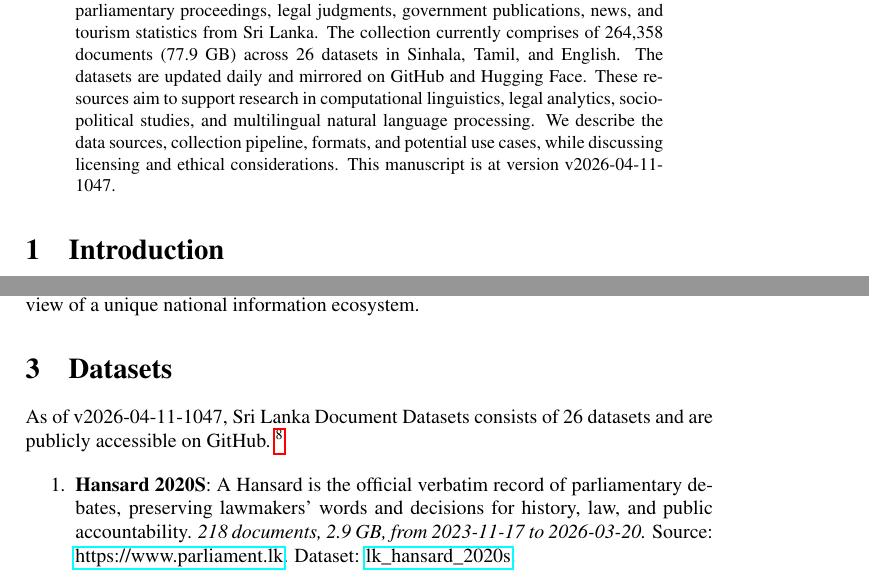
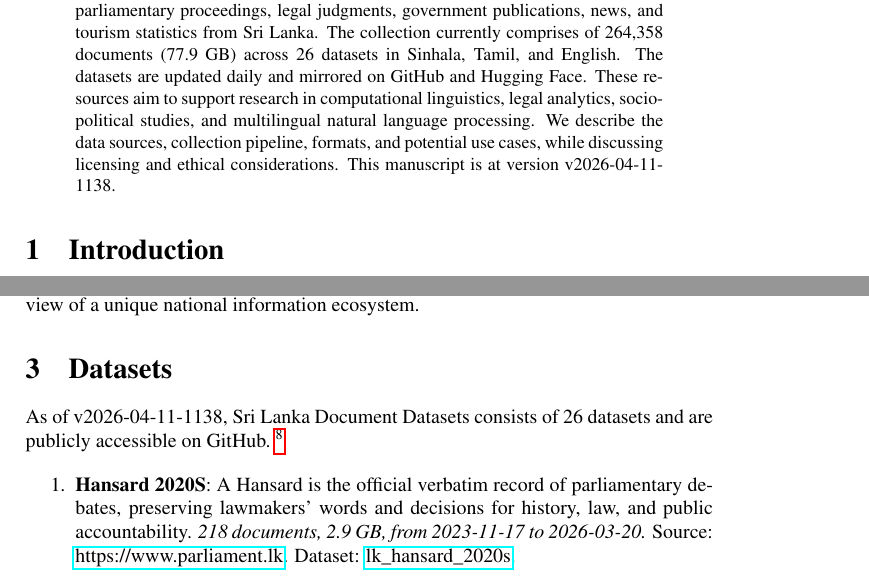
Before and after one commit to nuuuwan/lk_datasets, a LaTeX paper (latex/lk_datasets.tex): two parts of pages 1 and 2 of 7, joined at a grey line, cut so that both start at the same text. Compiled offline with pdfLaTeX; a LaTeX package or settings file that is missing is left out.

Commit message:
🤖 [build.yml] 2026-04-11-0608

```diff
--- a/latex/lk_datasets.tex
+++ b/latex/lk_datasets.tex
@@ -16,7 +16,7 @@
 \normalsize%
 \maketitle%
 \begin{abstract}%
-We present a collection of open, machine-readable document datasets covering parliamentary proceedings, legal judgments, government publications, news, and tourism statistics from Sri Lanka. The collection currently comprises of  264,358  documents (77.9 GB) across 26  datasets in Sinhala, Tamil, and English. The datasets are updated daily and mirrored on GitHub and Hugging Face. These resources aim to support research in computational linguistics, legal analytics, socio-political studies, and multilingual natural language processing. We describe the data sources, collection pipeline, formats, and potential use cases, while discussing licensing and ethical considerations. This manuscript is at version v2026-04-11-1047.%
+We present a collection of open, machine-readable document datasets covering parliamentary proceedings, legal judgments, government publications, news, and tourism statistics from Sri Lanka. The collection currently comprises of  264,358  documents (77.9 GB) across 26  datasets in Sinhala, Tamil, and English. The datasets are updated daily and mirrored on GitHub and Hugging Face. These resources aim to support research in computational linguistics, legal analytics, socio-political studies, and multilingual natural language processing. We describe the data sources, collection pipeline, formats, and potential use cases, while discussing licensing and ethical considerations. This manuscript is at version v2026-04-11-1138.%
 
 %
 \end{abstract}%
@@ -86,7 +86,7 @@ The Sri Lanka Document Datasets aim to fill this gap by aggregating diverse sour
 %
 \section{Datasets}%
 \label{sec:Datasets}%
-As of v2026-04-11-1047, Sri Lanka Document Datasets
+As of v2026-04-11-1138, Sri Lanka Document Datasets
   consists of 26 datasets
  and are publicly accessible on GitHub.%
 ~%
```
Also changed, not shown: README.md, latex/lk_datasets.pdf.
